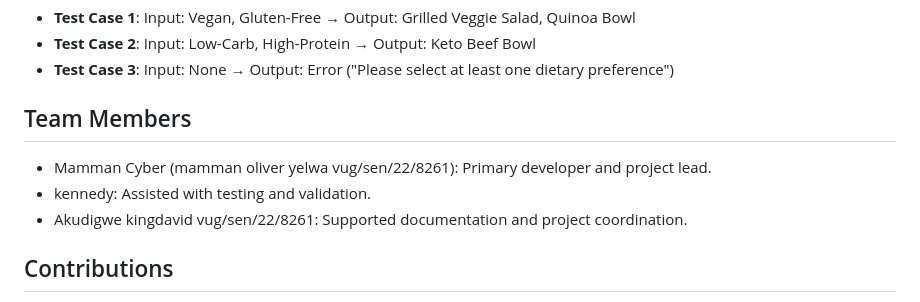
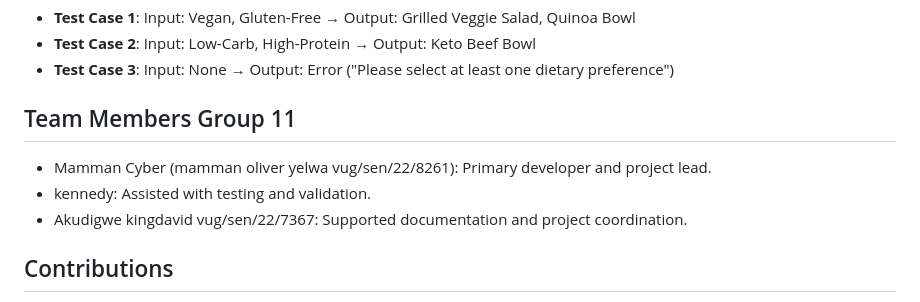
Before and after one commit to mamman-cyber/Food-Recommendation-System, a Markdown page: README.md, the part around the change. Drawn GitHub-style.

Commit message:
Update README.md with latest corrections

```diff
--- a/README.md
+++ b/README.md
@@ -109,10 +109,10 @@ Follow these steps to set up and run the Food Recommendation Expert System on yo
 - **Test Case 3**: Input: None → Output: Error ("Please select at least one dietary preference")
 
 
-## Team Members
+## Team Members Group 11
 - Mamman Cyber (mamman oliver yelwa vug/sen/22/8261): Primary developer and project lead.
 - kennedy: Assisted with testing and validation.
-- Akudigwe kingdavid vug/sen/22/8261: Supported documentation and project coordination.
+- Akudigwe kingdavid vug/sen/22/7367: Supported documentation and project coordination.
 
 ## Contributions
 - Mamman Cyber: Designed and implemented the entire system, including dataset handling (`data_processor.py`, `meals_data.csv`), Boolean filtering logic (`logic.py`), Flask UI with Bootstrap styling (`app.py`, `index.html`, `styles.css`), and documentation (`README.md`).
```
